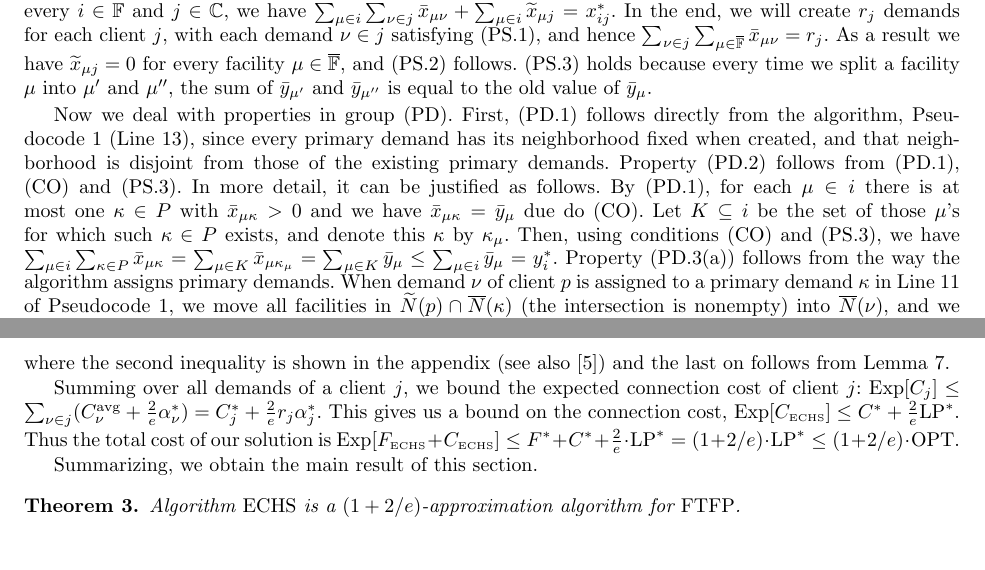
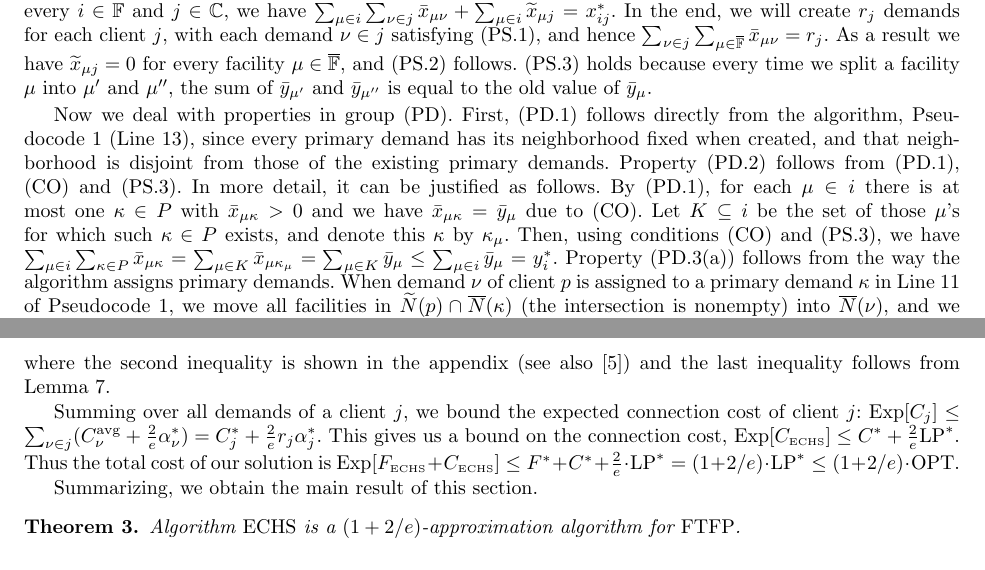
Before and after one commit to lantimilan/facilitylocation, a LaTeX paper (CIAC/ftfpCIAC.tex): two parts of pages 6 and 10 of 14, joined at a grey line, cut so that both start at the same text. Compiled offline with pdfLaTeX.

Commit message:
correction finish 1.736

```diff
--- a/CIAC/ftfpCIAC.tex
+++ b/CIAC/ftfpCIAC.tex
@@ -718,7 +718,7 @@ follows from (PD.\ref{PD:disjoint}), (CO) and (PS.\ref{PS:yi}). In
 more detail, it can be justified as follows. By
 (PD.\ref{PD:disjoint}), for each $\mu\in i$ there is at most one
 $\kappa\in P$ with $\barx_{\mu\kappa} > 0$ and we have
-$\barx_{\mu\kappa} = \bary_{\mu}$ due do (CO).  Let $K\subseteq i$ be
+$\barx_{\mu\kappa} = \bary_{\mu}$ due to (CO).  Let $K\subseteq i$ be
 the set of those $\mu$'s for which such $\kappa\in P$ exists, and
 denote this $\kappa$ by $\kappa_\mu$. Then, using conditions (CO) and
 (PS.\ref{PS:yi}), we have $ \sum_{\mu\in i}\sum_{\kappa\in
@@ -1205,7 +1205,7 @@ connection cost of $\nu$ as follows:
 \end{align*}
 %
 where the second inequality is shown in the appendix
-(see also \cite{ChudakS04}) and the last on follows from
+(see also \cite{ChudakS04}) and the last inequality follows from
 Lemma~\ref{lem:echu indirect}.
 
 Summing over all demands of a client $j$, we bound
```
Also changed, not shown: CIAC/ftfpCIAC.pdf, CIAC/ftfpCIAC.tex (6 more changed lines).
